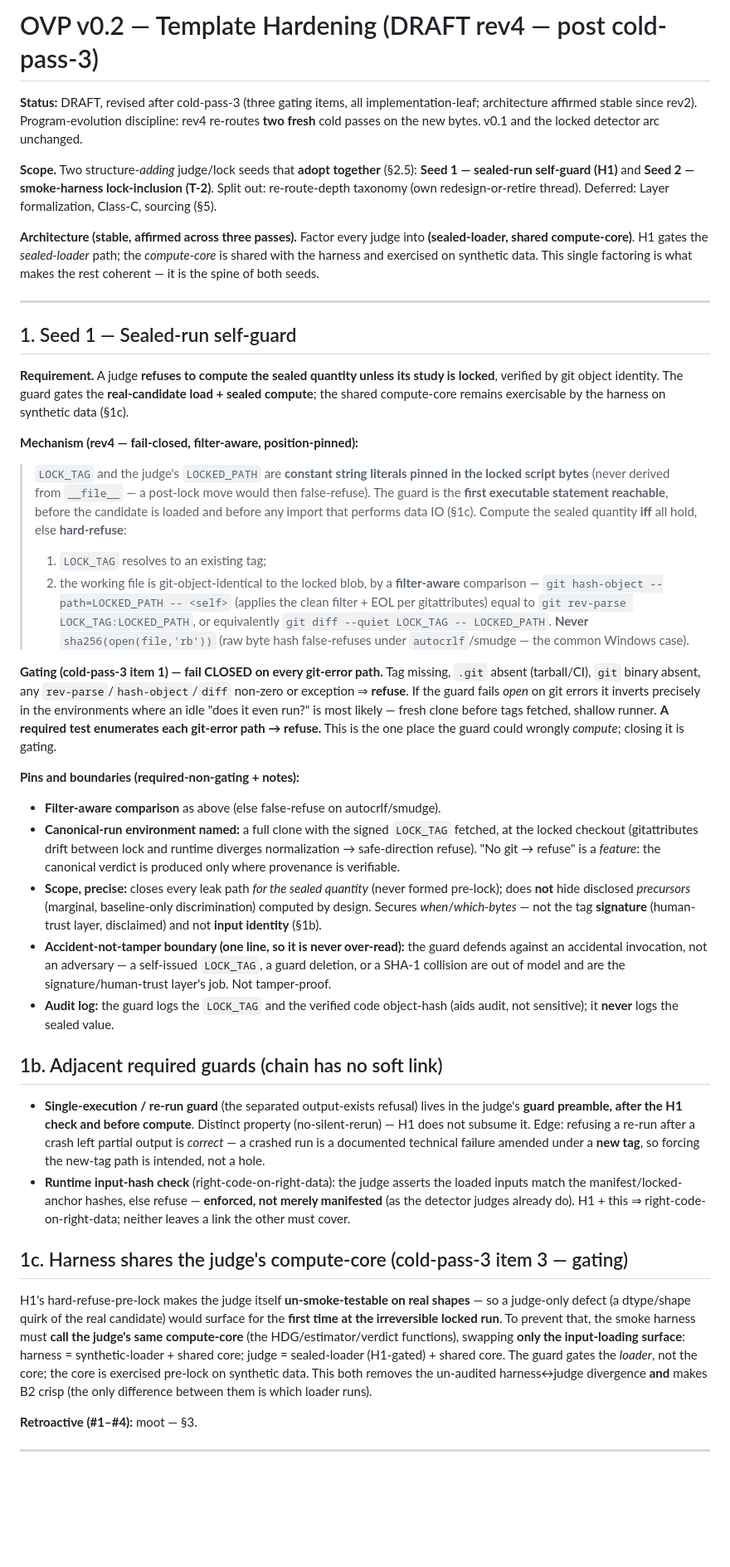
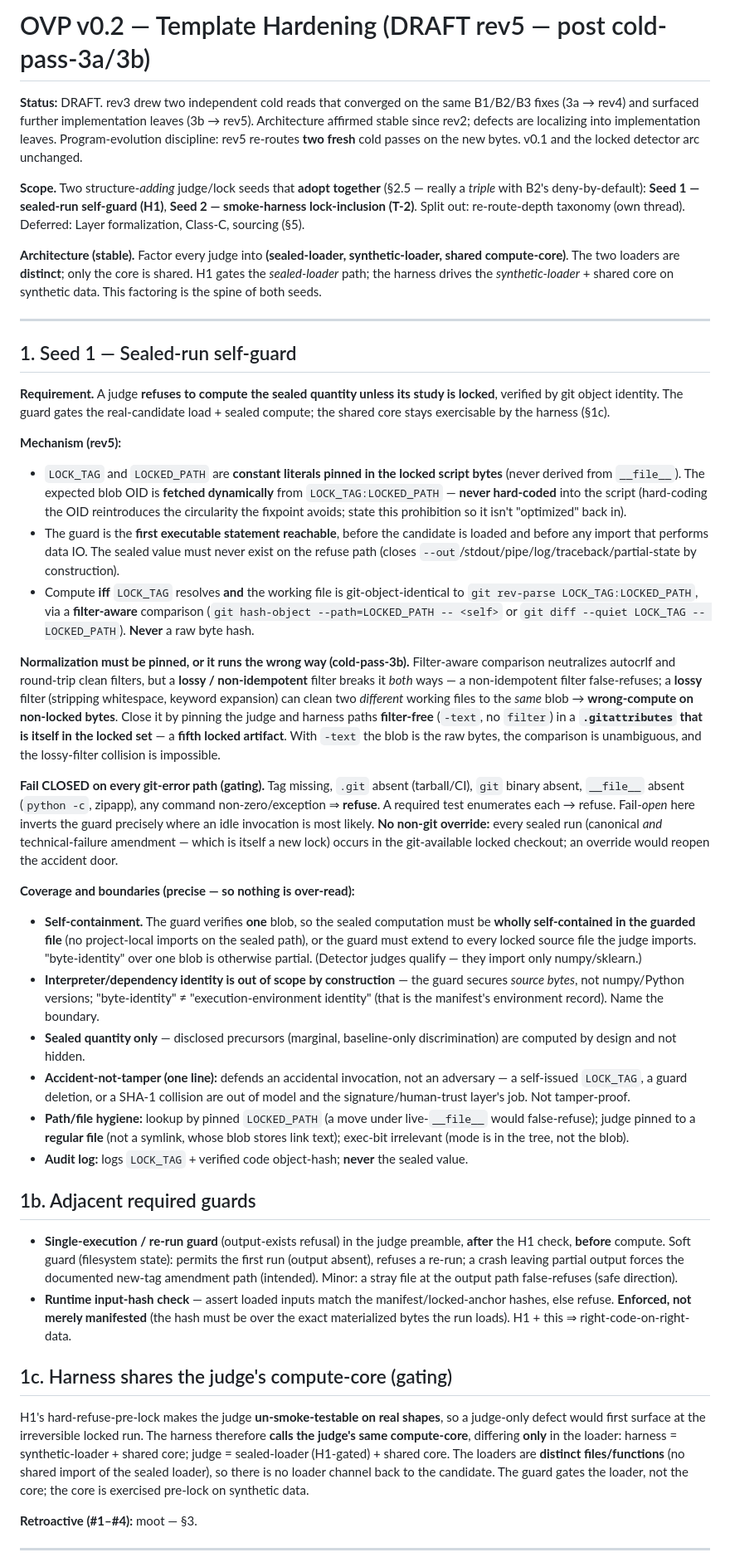
Before and after one commit to earldixon310-max/dynametrix, a Markdown page: docs/standards/OVP_v0.2_TEMPLATE_HARDENING_DRAFT.md, the part around one of its changes. Shown at 83% size. Rendered like a GitHub page; blank space fills up the shorter version.

```diff
--- a/docs/standards/OVP_v0.2_TEMPLATE_HARDENING_DRAFT.md
+++ b/docs/standards/OVP_v0.2_TEMPLATE_HARDENING_DRAFT.md
@@ -1,40 +1,42 @@
-# OVP v0.2 — Template Hardening (DRAFT rev4 — post cold-pass-3)
+# OVP v0.2 — Template Hardening (DRAFT rev5 — post cold-pass-3a/3b)
 
-**Status:** DRAFT, revised after cold-pass-3 (three gating items, all implementation-leaf; architecture affirmed stable since rev2). Program-evolution discipline: rev4 re-routes **two fresh** cold passes on the new bytes. v0.1 and the locked detector arc unchanged.
+**Status:** DRAFT. rev3 drew two independent cold reads that converged on the same B1/B2/B3 fixes (3a → rev4) and surfaced further implementation leaves (3b → rev5). Architecture affirmed stable since rev2; defects are localizing into implementation leaves. Program-evolution discipline: rev5 re-routes **two fresh** cold passes on the new bytes. v0.1 and the locked detector arc unchanged.
 
-**Scope.** Two structure-*adding* judge/lock seeds that **adopt together** (§2.5): **Seed 1 — sealed-run self-guard (H1)** and **Seed 2 — smoke-harness lock-inclusion (T-2)**. Split out: re-route-depth taxonomy (own redesign-or-retire thread). Deferred: Layer formalization, Class-C, sourcing (§5).
+**Scope.** Two structure-*adding* judge/lock seeds that **adopt together** (§2.5 — really a *triple* with B2's deny-by-default): **Seed 1 — sealed-run self-guard (H1)**, **Seed 2 — smoke-harness lock-inclusion (T-2)**. Split out: re-route-depth taxonomy (own thread). Deferred: Layer formalization, Class-C, sourcing (§5).
 
-**Architecture (stable, affirmed across three passes).** Factor every judge into **(sealed-loader, shared compute-core)**. H1 gates the *sealed-loader* path; the *compute-core* is shared with the harness and exercised on synthetic data. This single factoring is what makes the rest coherent — it is the spine of both seeds.
+**Architecture (stable).** Factor every judge into **(sealed-loader, synthetic-loader, shared compute-core)**. The two loaders are **distinct**; only the core is shared. H1 gates the *sealed-loader* path; the harness drives the *synthetic-loader* + shared core on synthetic data. This factoring is the spine of both seeds.
 
 ---
 
 ## 1. Seed 1 — Sealed-run self-guard
 
-**Requirement.** A judge **refuses to compute the sealed quantity unless its study is locked**, verified by git object identity. The guard gates the **real-candidate load + sealed compute**; the shared compute-core remains exercisable by the harness on synthetic data (§1c).
+**Requirement.** A judge **refuses to compute the sealed quantity unless its study is locked**, verified by git object identity. The guard gates the real-candidate load + sealed compute; the shared core stays exercisable by the harness (§1c).
 
-**Mechanism (rev4 — fail-closed, filter-aware, position-pinned):**
+**Mechanism (rev5):**
+- `LOCK_TAG` and `LOCKED_PATH` are **constant literals pinned in the locked script bytes** (never derived from `__file__`). The expected blob OID is **fetched dynamically** from `LOCK_TAG:LOCKED_PATH` — **never hard-coded** into the script (hard-coding the OID reintroduces the circularity the fixpoint avoids; state this prohibition so it isn't "optimized" back in).
+- The guard is the **first executable statement reachable**, before the candidate is loaded and before any import that performs data IO. The sealed value must never exist on the refuse path (closes `--out`/stdout/pipe/log/traceback/partial-state by construction).
+- Compute **iff** `LOCK_TAG` resolves **and** the working file is git-object-identical to `git rev-parse LOCK_TAG:LOCKED_PATH`, via a **filter-aware** comparison (`git hash-object --path=LOCKED_PATH -- <self>` or `git diff --quiet LOCK_TAG -- LOCKED_PATH`). **Never** a raw byte hash.
 
-> `LOCK_TAG` and the judge's `LOCKED_PATH` are **constant string literals pinned in the locked script bytes** (never derived from `__file__` — a post-lock move would then false-refuse). The guard is the **first executable statement reachable**, before the candidate is loaded and before any import that performs data IO (§1c). Compute the sealed quantity **iff** all hold, else **hard-refuse**:
-> 1. `LOCK_TAG` resolves to an existing tag;
-> 2. the working file is git-object-identical to the locked blob, by a **filter-aware** comparison — `git hash-object --path=LOCKED_PATH -- <self>` (applies the clean filter + EOL per gitattributes) equal to `git rev-parse LOCK_TAG:LOCKED_PATH`, or equivalently `git diff --quiet LOCK_TAG -- LOCKED_PATH`. **Never** `sha256(open(file,'rb'))` (raw byte hash false-refuses under `autocrlf`/smudge — the common Windows case).
+**Normalization must be pinned, or it runs the wrong way (cold-pass-3b).** Filter-aware comparison neutralizes autocrlf and round-trip clean filters, but a **lossy / non-idempotent** filter breaks it *both* ways — a non-idempotent filter false-refuses; a **lossy** filter (stripping whitespace, keyword expansion) can clean two *different* working files to the *same* blob → **wrong-compute on non-locked bytes**. Close it by pinning the judge and harness paths **filter-free** (`-text`, no `filter`) in a **`.gitattributes` that is itself in the locked set** — a **fifth locked artifact**. With `-text` the blob is the raw bytes, the comparison is unambiguous, and the lossy-filter collision is impossible.
 
-**Gating (cold-pass-3 item 1) — fail CLOSED on every git-error path.** Tag missing, `.git` absent (tarball/CI), `git` binary absent, any `rev-parse`/`hash-object`/`diff` non-zero or exception ⇒ **refuse**. If the guard fails *open* on git errors it inverts precisely in the environments where an idle "does it even run?" is most likely — fresh clone before tags fetched, shallow runner. **A required test enumerates each git-error path → refuse.** This is the one place the guard could wrongly *compute*; closing it is gating.
+**Fail CLOSED on every git-error path (gating).** Tag missing, `.git` absent (tarball/CI), `git` binary absent, `__file__` absent (`python -c`, zipapp), any command non-zero/exception ⇒ **refuse**. A required test enumerates each → refuse. Fail-*open* here inverts the guard precisely where an idle invocation is most likely. **No non-git override:** every sealed run (canonical *and* technical-failure amendment — which is itself a new lock) occurs in the git-available locked checkout; an override would reopen the accident door.
 
-**Pins and boundaries (required-non-gating + notes):**
-- **Filter-aware comparison** as above (else false-refuse on autocrlf/smudge).
-- **Canonical-run environment named:** a full clone with the signed `LOCK_TAG` fetched, at the locked checkout (gitattributes drift between lock and runtime diverges normalization → safe-direction refuse). "No git → refuse" is a *feature*: the canonical verdict is produced only where provenance is verifiable.
-- **Scope, precise:** closes every leak path *for the sealed quantity* (never formed pre-lock); does **not** hide disclosed *precursors* (marginal, baseline-only discrimination) computed by design. Secures *when*/*which-bytes* — not the tag **signature** (human-trust layer, disclaimed) and not **input identity** (§1b).
-- **Accident-not-tamper boundary (one line, so it is never over-read):** the guard defends against an accidental invocation, not an adversary — a self-issued `LOCK_TAG`, a guard deletion, or a SHA-1 collision are out of model and are the signature/human-trust layer's job. Not tamper-proof.
-- **Audit log:** the guard logs the `LOCK_TAG` and the verified code object-hash (aids audit, not sensitive); it **never** logs the sealed value.
+**Coverage and boundaries (precise — so nothing is over-read):**
+- **Self-containment.** The guard verifies **one** blob, so the sealed computation must be **wholly self-contained in the guarded file** (no project-local imports on the sealed path), or the guard must extend to every locked source file the judge imports. "byte-identity" over one blob is otherwise partial. (Detector judges qualify — they import only numpy/sklearn.)
+- **Interpreter/dependency identity is out of scope by construction** — the guard secures *source bytes*, not numpy/Python versions; "byte-identity" ≠ "execution-environment identity" (that is the manifest's environment record). Name the boundary.
+- **Sealed quantity only** — disclosed precursors (marginal, baseline-only discrimination) are computed by design and not hidden.
+- **Accident-not-tamper (one line):** defends an accidental invocation, not an adversary — a self-issued `LOCK_TAG`, a guard deletion, or a SHA-1 collision are out of model and the signature/human-trust layer's job. Not tamper-proof.
+- **Path/file hygiene:** lookup by pinned `LOCKED_PATH` (a move under live-`__file__` would false-refuse); judge pinned to a **regular file** (not a symlink, whose blob stores link text); exec-bit irrelevant (mode is in the tree, not the blob).
+- **Audit log:** logs `LOCK_TAG` + verified code object-hash; **never** the sealed value.
 
-## 1b. Adjacent required guards (chain has no soft link)
+## 1b. Adjacent required guards
 
-- **Single-execution / re-run guard** (the separated output-exists refusal) lives in the judge's **guard preamble, after the H1 check and before compute**. Distinct property (no-silent-rerun) — H1 does not subsume it. Edge: refusing a re-run after a crash left partial output is *correct* — a crashed run is a documented technical failure amended under a **new tag**, so forcing the new-tag path is intended, not a hole.
-- **Runtime input-hash check** (right-code-on-right-data): the judge asserts the loaded inputs match the manifest/locked-anchor hashes, else refuse — **enforced, not merely manifested** (as the detector judges already do). H1 + this ⇒ right-code-on-right-data; neither leaves a link the other must cover.
+- **Single-execution / re-run guard** (output-exists refusal) in the judge preamble, **after** the H1 check, **before** compute. Soft guard (filesystem state): permits the first run (output absent), refuses a re-run; a crash leaving partial output forces the documented new-tag amendment path (intended). Minor: a stray file at the output path false-refuses (safe direction).
+- **Runtime input-hash check** — assert loaded inputs match the manifest/locked-anchor hashes, else refuse. **Enforced, not merely manifested** (the hash must be over the exact materialized bytes the run loads). H1 + this ⇒ right-code-on-right-data.
 
-## 1c. Harness shares the judge's compute-core (cold-pass-3 item 3 — gating)
+## 1c. Harness shares the judge's compute-core (gating)
 
-H1's hard-refuse-pre-lock makes the judge itself **un-smoke-testable on real shapes** — so a judge-only defect (a dtype/shape quirk of the real candidate) would surface for the **first time at the irreversible locked run**. To prevent that, the smoke harness must **call the judge's same compute-core** (the HDG/estimator/verdict functions), swapping **only the input-loading surface**: harness = synthetic-loader + shared core; judge = sealed-loader (H1-gated) + shared core. The guard gates the *loader*, not the core; the core is exercised pre-lock on synthetic data. This both removes the un-audited harness↔judge divergence **and** makes B2 crisp (the only difference between them is which loader runs).
+H1's hard-refuse-pre-lock makes the judge **un-smoke-testable on real shapes**, so a judge-only defect would first surface at the irreversible locked run. The harness therefore **calls the judge's same compute-core**, differing **only** in the loader: harness = synthetic-loader + shared core; judge = sealed-loader (H1-gated) + shared core. The loaders are **distinct files/functions** (no shared import of the sealed loader), so there is no loader channel back to the candidate. The guard gates the loader, not the core; the core is exercised pre-lock on synthetic data.
 
 **Retroactive (#1–#4):** moot — §3.
 
```
Also changed, not shown: other parts of docs/standards/OVP_v0.2_TEMPLATE_HARDENING_DRAFT.md (+25 -22 lines).
